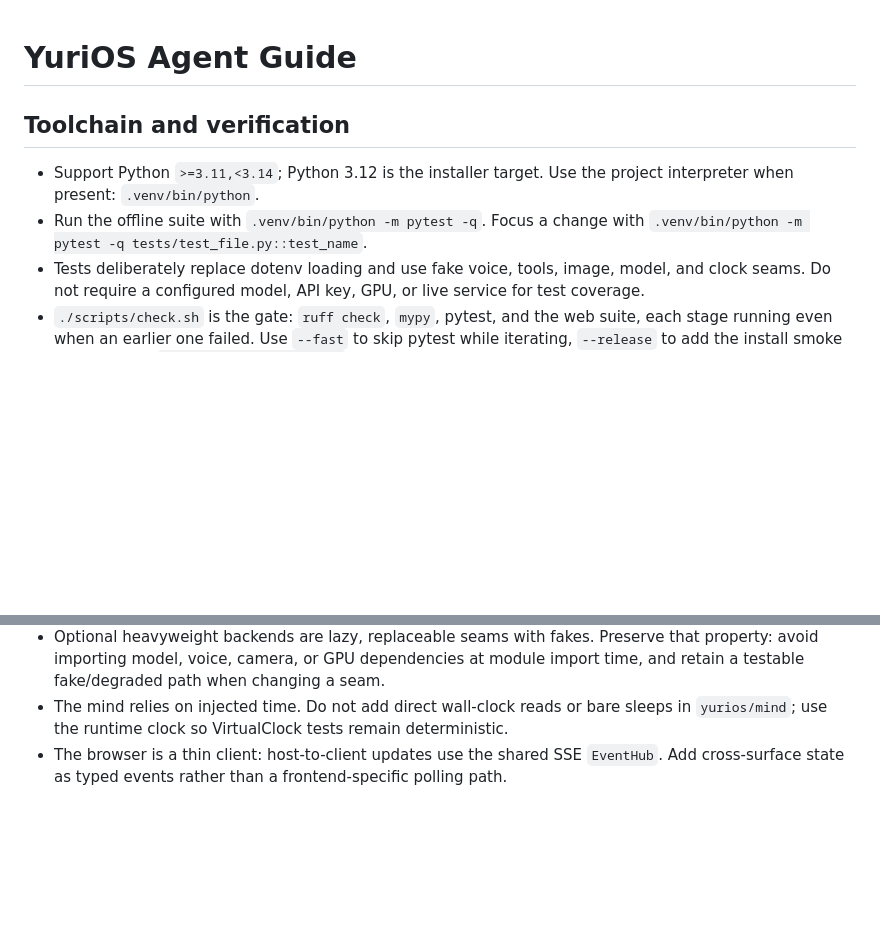
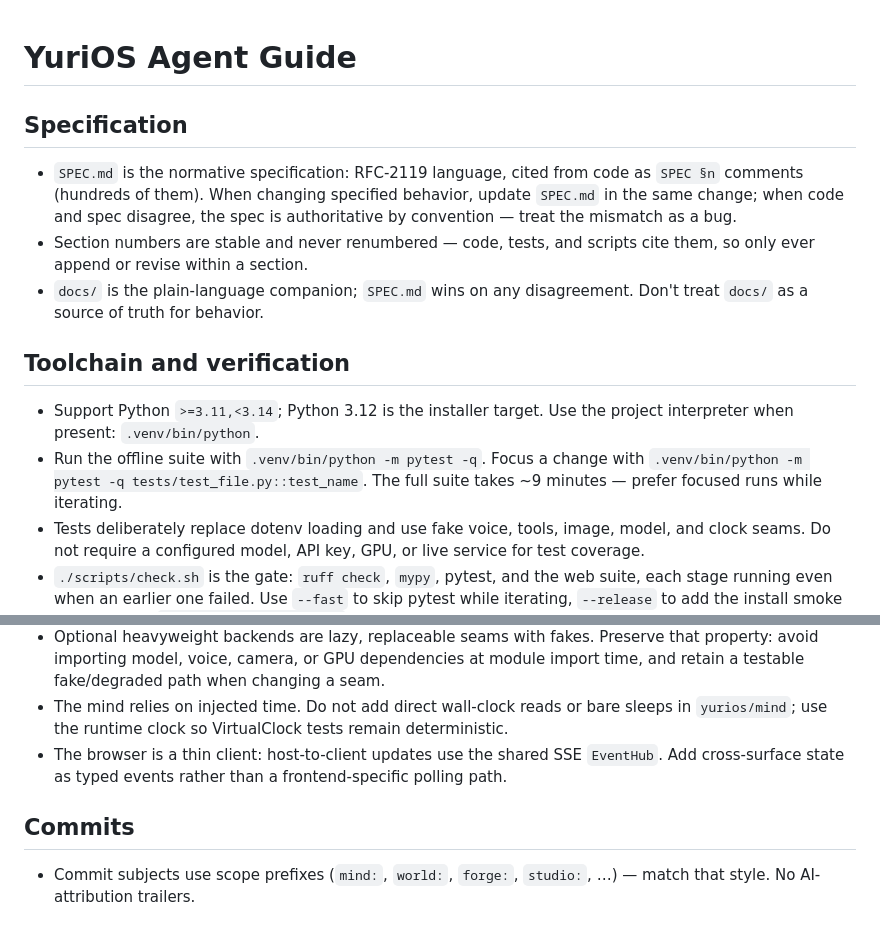
Before and after one commit to yuri-os/YuriOS, a Markdown page: AGENTS.md, 2 parts joined by grey strips. GitHub-like rendering; blank space fills up the shorter version.

Commit message:
agents: the guide never said the spec outranked it
Three things that were true and unwritten, so every newcomer had to be told or
find out: `SPEC.md` is normative and wins over `docs/` and over the code, its
section numbers are cited from hundreds of comments and so may never be
renumbered, and the full suite is slow enough (~9 min) that iterating on it
instead of a focused run is a mistake worth naming.

Plus the commit convention the log has followed all along.

```diff
--- a/AGENTS.md
+++ b/AGENTS.md
@@ -1,9 +1,15 @@
 # YuriOS Agent Guide
+
+## Specification
+
+- `SPEC.md` is the normative specification: RFC-2119 language, cited from code as `SPEC §n` comments (hundreds of them). When changing specified behavior, update `SPEC.md` in the same change; when code and spec disagree, the spec is authoritative by convention — treat the mismatch as a bug.
+- Section numbers are stable and never renumbered — code, tests, and scripts cite them, so only ever append or revise within a section.
+- `docs/` is the plain-language companion; `SPEC.md` wins on any disagreement. Don't treat `docs/` as a source of truth for behavior.
 
 ## Toolchain and verification
 
 - Support Python `>=3.11,<3.14`; Python 3.12 is the installer target. Use the project interpreter when present: `.venv/bin/python`.
-- Run the offline suite with `.venv/bin/python -m pytest -q`. Focus a change with `.venv/bin/python -m pytest -q tests/test_file.py::test_name`.
+- Run the offline suite with `.venv/bin/python -m pytest -q`. Focus a change with `.venv/bin/python -m pytest -q tests/test_file.py::test_name`. The full suite takes ~9 minutes — prefer focused runs while iterating.
 - Tests deliberately replace dotenv loading and use fake voice, tools, image, model, and clock seams. Do not require a configured model, API key, GPU, or live service for test coverage.
 - `./scripts/check.sh` is the gate: `ruff check`, `mypy`, pytest, and the web suite, each stage running even when an earlier one failed. Use `--fast` to skip pytest while iterating, `--release` to add the install smoke test. It needs `pip install -e ".[dev]"`. There is no CI; this is the whole gate.
 - Lint and typecheck are configured in `pyproject.toml` and are green — keep them that way. Ruff is `check` only, never `format` (the formatting is hand-set). Mypy skips the 36 modules listed in its overrides, which predate it: that list may only shrink, and new modules are checked from the start.
@@ -27,3 +33,7 @@
 - Optional heavyweight backends are lazy, replaceable seams with fakes. Preserve that property: avoid importing model, voice, camera, or GPU dependencies at module import time, and retain a testable fake/degraded path when changing a seam.
 - The mind relies on injected time. Do not add direct wall-clock reads or bare sleeps in `yurios/mind`; use the runtime clock so VirtualClock tests remain deterministic.
 - The browser is a thin client: host-to-client updates use the shared SSE `EventHub`. Add cross-surface state as typed events rather than a frontend-specific polling path.
+
+## Commits
+
+- Commit subjects use scope prefixes (`mind:`, `world:`, `forge:`, `studio:`, …) — match that style. No AI-attribution trailers.
```
